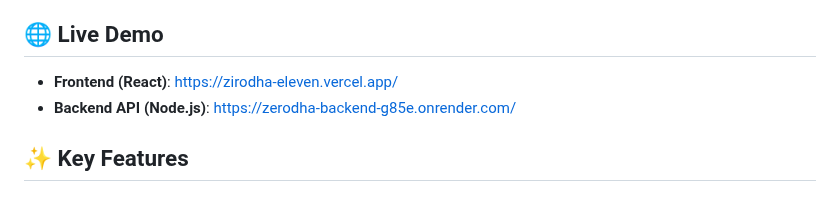
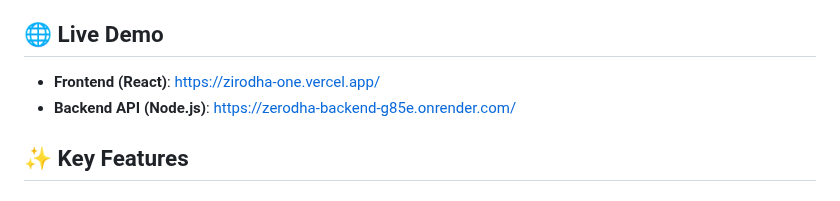
Before and after one commit to mohdrizwan11/Zerodha-Clone, a Markdown page: README.md, the part around the change. Rendered like a GitHub page.

```diff
--- a/README.md
+++ b/README.md
@@ -3,7 +3,7 @@
 A comprehensive full-stack trading platform inspired by Zerodha, featuring complete trading functionality with user authentication, portfolio management, and real-time market data integration.
 
 ## 🌐 Live Demo
-- **Frontend (React)**: https://zirodha-eleven.vercel.app/
+- **Frontend (React)**: https://zirodha-one.vercel.app/
 - **Backend API (Node.js)**: https://zerodha-backend-g85e.onrender.com/
 
 ## ✨ Key Features
```
